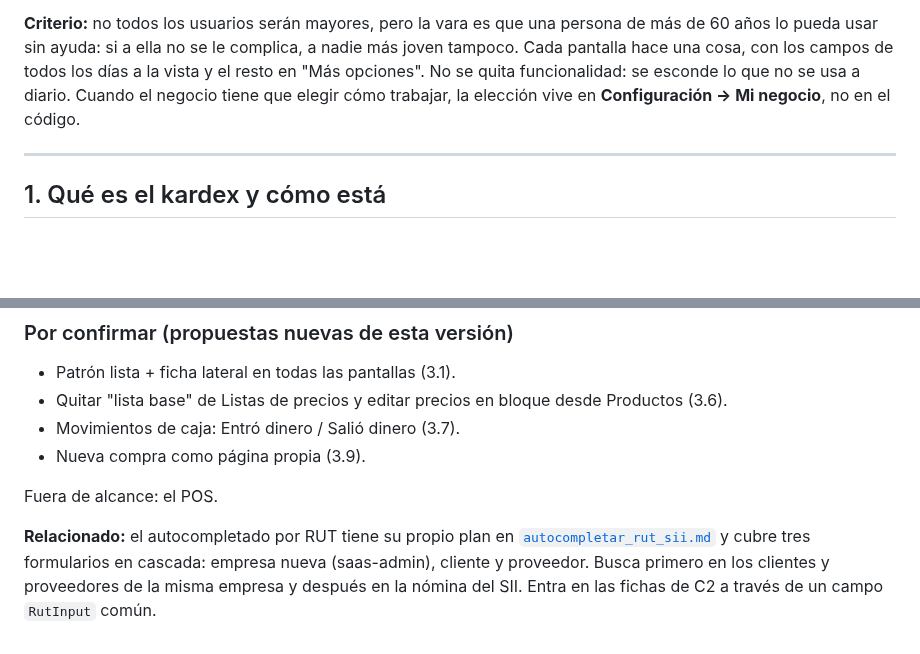
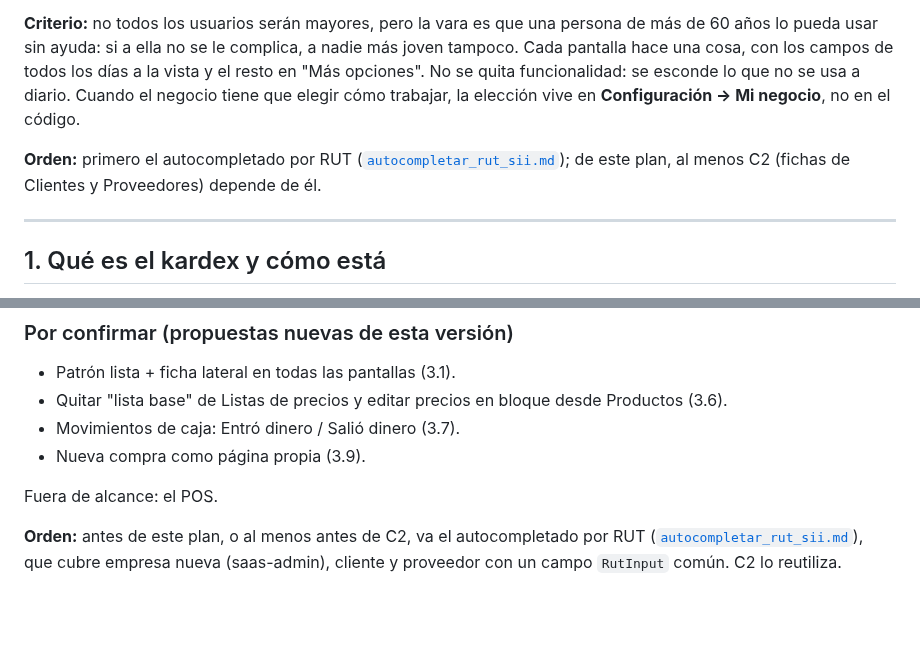
Before and after one commit to AstralMoonlight/torn, a Markdown page: tasks/administracion.md, 2 parts joined by grey strips. GitHub-like rendering; blank space fills up the shorter version.

```diff
--- a/tasks/administracion.md
+++ b/tasks/administracion.md
@@ -8,6 +8,9 @@ pueda usar sin ayuda: si a ella no se le complica, a nadie más joven tampoco. C
 con los campos de todos los días a la vista y el resto en "Más opciones". No se quita funcionalidad: se
 esconde lo que no se usa a diario. Cuando el negocio tiene que elegir cómo trabajar, la elección vive en
 **Configuración → Mi negocio**, no en el código.
+
+**Orden:** primero el autocompletado por RUT ([`autocompletar_rut_sii.md`](autocompletar_rut_sii.md));
+de este plan, al menos C2 (fichas de Clientes y Proveedores) depende de él.
 
 ---
 
@@ -305,7 +308,6 @@ revisión con el usuario antes del piloto.
 
 Fuera de alcance: el POS.
 
-**Relacionado:** el autocompletado por RUT tiene su propio plan en
-[`autocompletar_rut_sii.md`](autocompletar_rut_sii.md) y cubre tres formularios en cascada: empresa nueva
-(saas-admin), cliente y proveedor. Busca primero en los clientes y proveedores de la misma empresa y
-después en la nómina del SII. Entra en las fichas de C2 a través de un campo `RutInput` común.
+**Orden:** antes de este plan, o al menos antes de C2, va el autocompletado por RUT
+([`autocompletar_rut_sii.md`](autocompletar_rut_sii.md)), que cubre empresa nueva (saas-admin), cliente y
+proveedor con un campo `RutInput` común. C2 lo reutiliza.
```
Also changed, not shown: tasks/alineacion_backend_frontend.md (+1 -1 lines), tasks/autocompletar_rut_sii.md (+11 -25 lines).
